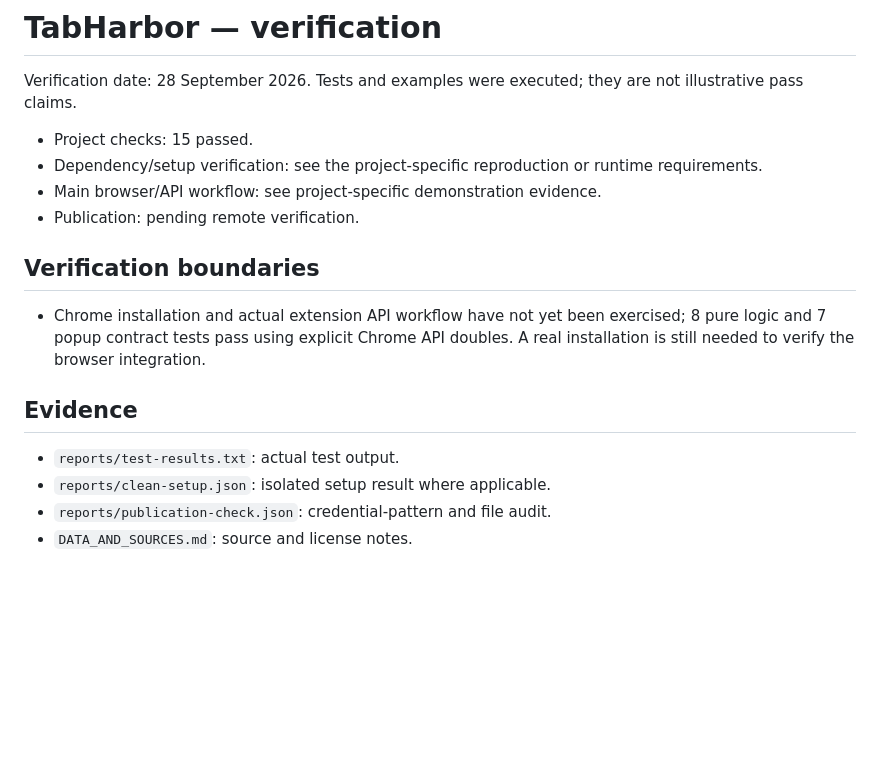
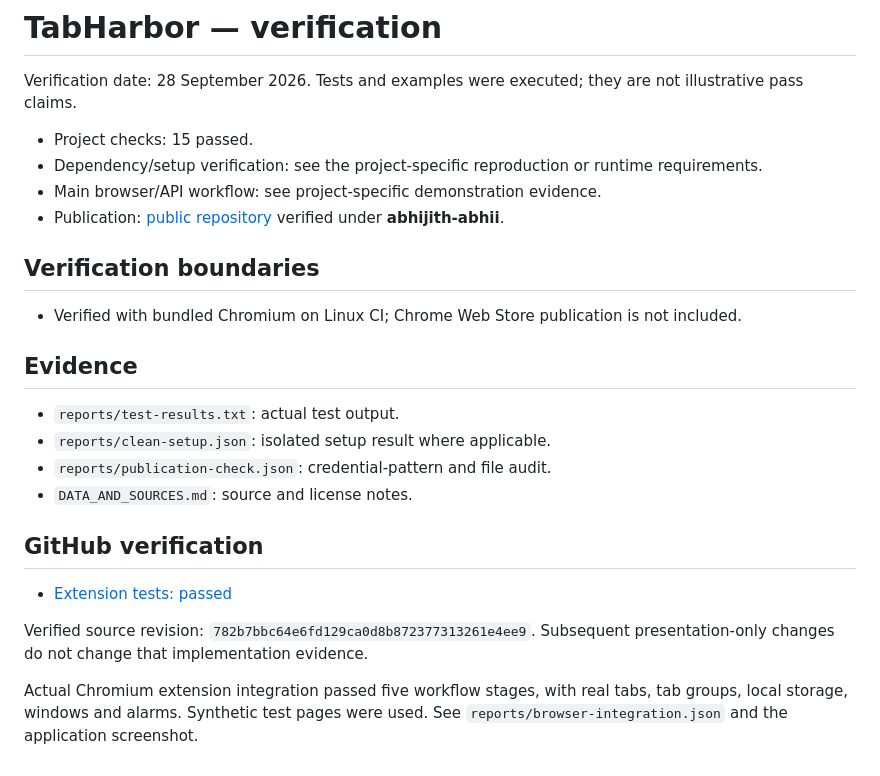
Before and after one commit to abhijith-abhii/tabharbor, a Markdown page: VERIFICATION.md, the part around the change. GitHub-like rendering; blank space fills up the shorter version.

```diff
--- a/VERIFICATION.md
+++ b/VERIFICATION.md
@@ -5,13 +5,22 @@ Verification date: 28 September 2026. Tests and examples were executed; they are
 - Project checks: 15 passed.
 - Dependency/setup verification: see the project-specific reproduction or runtime requirements.
 - Main browser/API workflow: see project-specific demonstration evidence.
-- Publication: pending remote verification.
+- Publication: [public repository](https://github.com/abhijith-abhii/tabharbor) verified under **abhijith-abhii**.
 
 ## Verification boundaries
-- Chrome installation and actual extension API workflow have not yet been exercised; 8 pure logic and 7 popup contract tests pass using explicit Chrome API doubles. A real installation is still needed to verify the browser integration.
+- Verified with bundled Chromium on Linux CI; Chrome Web Store publication is not included.
+
 
 ## Evidence
 - `reports/test-results.txt`: actual test output.
 - `reports/clean-setup.json`: isolated setup result where applicable.
 - `reports/publication-check.json`: credential-pattern and file audit.
 - `DATA_AND_SOURCES.md`: source and license notes.
+
+## GitHub verification
+
+- [Extension tests: passed](https://github.com/abhijith-abhii/tabharbor/actions/runs/36416828703)
+
+Verified source revision: `782b7bbc64e6fd129ca0d8b872377313261e4ee9`. Subsequent presentation-only changes do not change that implementation evidence.
+
+Actual Chromium extension integration passed five workflow stages, with real tabs, tab groups, local storage, windows and alarms. Synthetic test pages were used. See `reports/browser-integration.json` and the application screenshot.
```
Also changed, not shown: LEARNING_GUIDE.md (+10 -6 lines), README.md (+9 -2 lines), reports/screenshots/app.png (added), 3 other files.
